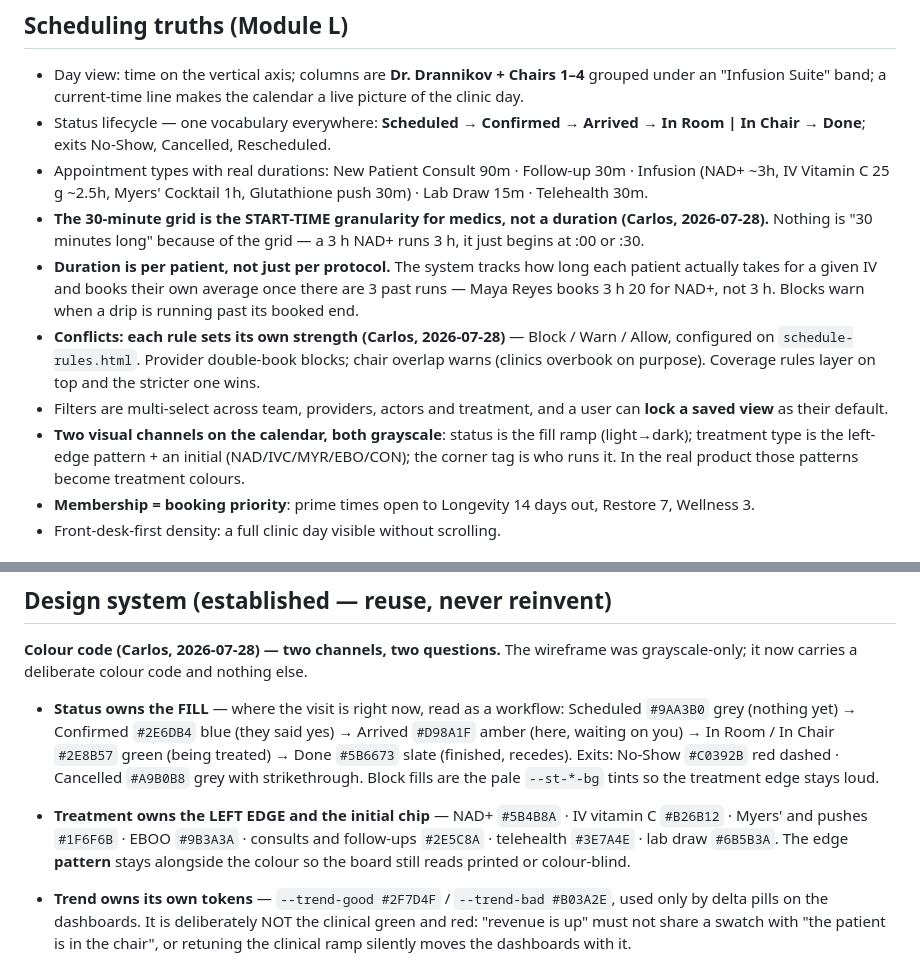
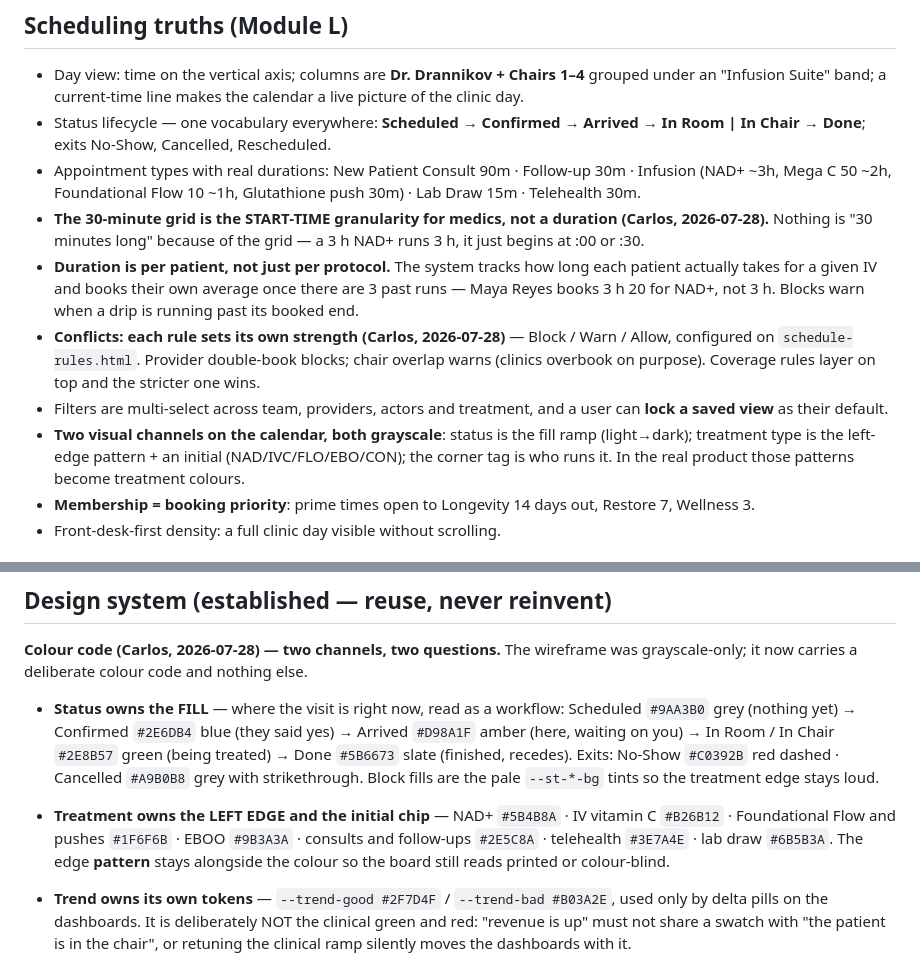
Before and after one commit to crpozo/helixona-emr, a Markdown page: CLAUDE.md, 2 parts joined by grey strips. GitHub-like rendering.

Commit message:
Drop the last Myers references from the source of truth
CLAUDE.md still named the Myers' cocktail in the appointment durations, the
calendar initials and the treatment palette, three days after the clinic's own
recipes replaced it everywhere in the wireframe. The file that decides what is
true should not be the last place carrying a name we removed.

Co-Authored-By: Claude Opus 5 <noreply@anthropic.com>

```diff
--- a/CLAUDE.md
+++ b/CLAUDE.md
@@ -87,12 +87,12 @@ One architectural fact to respect in labels and structure: the Form Builder (A),
 
 - Day view: time on the vertical axis; columns are **Dr. Drannikov + Chairs 1–4** grouped under an "Infusion Suite" band; a current-time line makes the calendar a live picture of the clinic day.
 - Status lifecycle — one vocabulary everywhere: **Scheduled → Confirmed → Arrived → In Room | In Chair → Done**; exits No-Show, Cancelled, Rescheduled.
-- Appointment types with real durations: New Patient Consult 90m · Follow-up 30m · Infusion (NAD+ ~3h, IV Vitamin C 25 g ~2.5h, Myers' Cocktail 1h, Glutathione push 30m) · Lab Draw 15m · Telehealth 30m.
+- Appointment types with real durations: New Patient Consult 90m · Follow-up 30m · Infusion (NAD+ ~3h, Mega C 50 ~2h, Foundational Flow 10 ~1h, Glutathione push 30m) · Lab Draw 15m · Telehealth 30m.
 - **The 30-minute grid is the START-TIME granularity for medics, not a duration (Carlos, 2026-07-28).** Nothing is "30 minutes long" because of the grid — a 3 h NAD+ runs 3 h, it just begins at :00 or :30.
 - **Duration is per patient, not just per protocol.** The system tracks how long each patient actually takes for a given IV and books their own average once there are 3 past runs — Maya Reyes books 3 h 20 for NAD+, not 3 h. Blocks warn when a drip is running past its booked end.
 - **Conflicts: each rule sets its own strength (Carlos, 2026-07-28)** — Block / Warn / Allow, configured on `schedule-rules.html`. Provider double-book blocks; chair overlap warns (clinics overbook on purpose). Coverage rules layer on top and the stricter one wins.
 - Filters are multi-select across team, providers, actors and treatment, and a user can **lock a saved view** as their default.
-- **Two visual channels on the calendar, both grayscale**: status is the fill ramp (light→dark); treatment type is the left-edge pattern + an initial (NAD/IVC/MYR/EBO/CON); the corner tag is who runs it. In the real product those patterns become treatment colours.
+- **Two visual channels on the calendar, both grayscale**: status is the fill ramp (light→dark); treatment type is the left-edge pattern + an initial (NAD/IVC/FLO/EBO/CON); the corner tag is who runs it. In the real product those patterns become treatment colours.
 - **Membership = booking priority**: prime times open to Longevity 14 days out, Restore 7, Wellness 3.
 - Front-desk-first density: a full clinic day visible without scrolling.
 
@@ -194,7 +194,7 @@ Shared visibility — how "everyone edits" works on a static site: Carlos merges
 **Colour code (Carlos, 2026-07-28) — two channels, two questions.** The wireframe was grayscale-only; it now carries a deliberate colour code and nothing else.
 
 - **Status owns the FILL** — where the visit is right now, read as a workflow: Scheduled `#9AA3B0` grey (nothing yet) → Confirmed `#2E6DB4` blue (they said yes) → Arrived `#D98A1F` amber (here, waiting on you) → In Room / In Chair `#2E8B57` green (being treated) → Done `#5B6673` slate (finished, recedes). Exits: No-Show `#C0392B` red dashed · Cancelled `#A9B0B8` grey with strikethrough. Block fills are the pale `--st-*-bg` tints so the treatment edge stays loud.
-- **Treatment owns the LEFT EDGE and the initial chip** — NAD+ `#5B4B8A` · IV vitamin C `#B26B12` · Myers' and pushes `#1F6F6B` · EBOO `#9B3A3A` · consults and follow-ups `#2E5C8A` · telehealth `#3E7A4E` · lab draw `#6B5B3A`. The edge **pattern** stays alongside the colour so the board still reads printed or colour-blind.
+- **Treatment owns the LEFT EDGE and the initial chip** — NAD+ `#5B4B8A` · IV vitamin C `#B26B12` · Foundational Flow and pushes `#1F6F6B` · EBOO `#9B3A3A` · consults and follow-ups `#2E5C8A` · telehealth `#3E7A4E` · lab draw `#6B5B3A`. The edge **pattern** stays alongside the colour so the board still reads printed or colour-blind.
 
 - **Trend owns its own tokens** — `--trend-good #2F7D4F` / `--trend-bad #B03A2E`, used only by
   delta pills on the dashboards. It is deliberately NOT the clinical green and red: "revenue is up"
```
